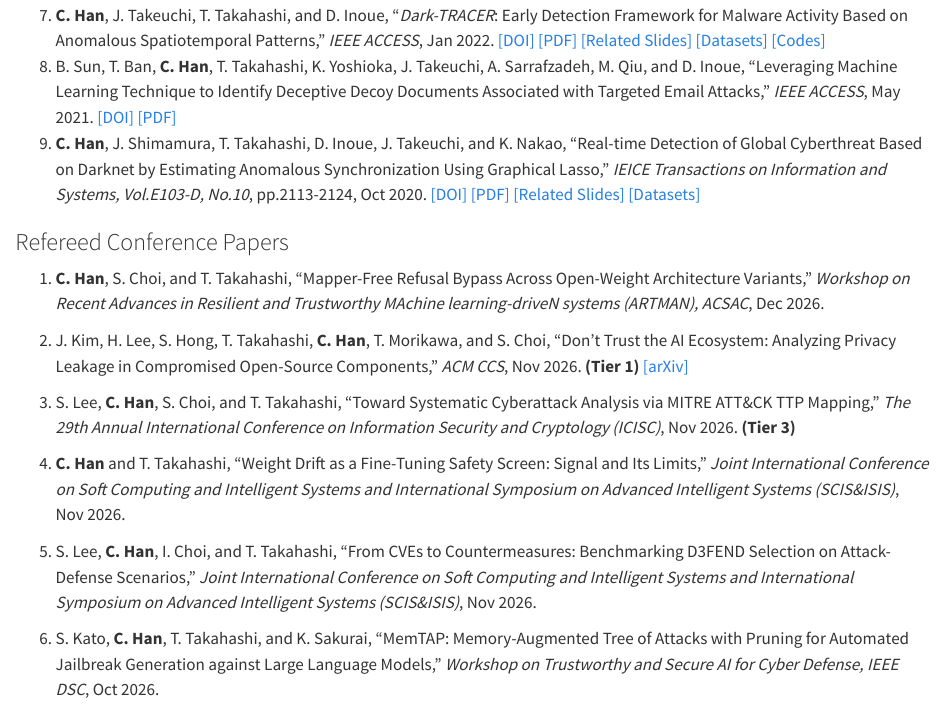
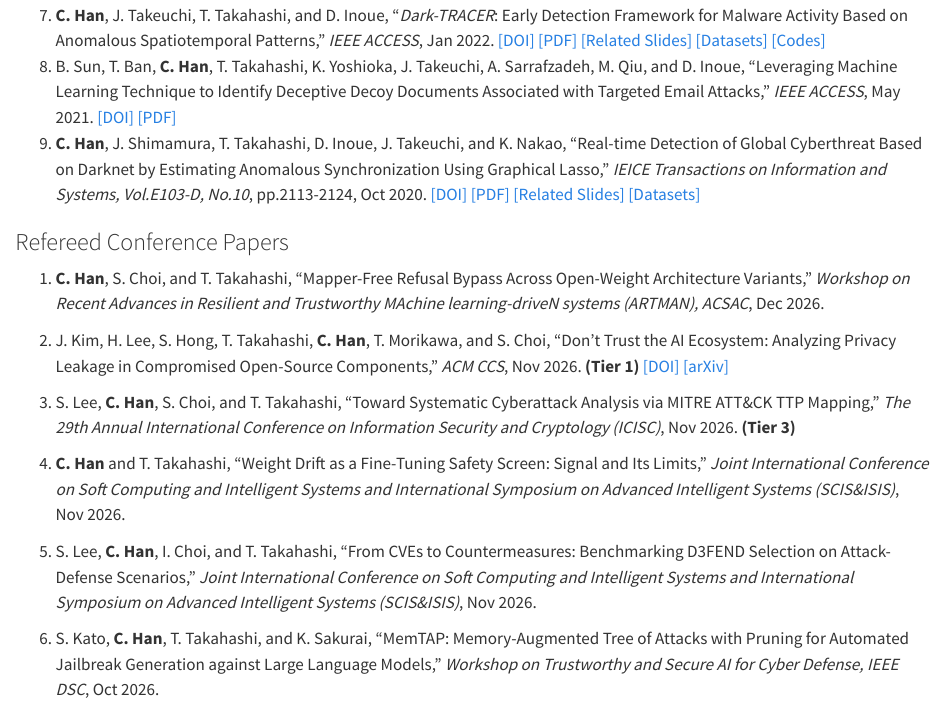
Before and after one commit to Gotchance/gotchance.github.io, a Quarto document (cv/_content.qmd): the page in a window 1100 px wide, from 470 px down. Rendered offline with R 4.5, knitr and Pandoc in place of Quarto, with nearby package versions; folded parts are opened.

Commit message:
Add ACM DOI for CCS 2026 privacy leakage paper.
Co-authored-by: Cursor <cursoragent@cursor.com>

```diff
--- a/_quarto.yml
+++ b/_quarto.yml
@@ -28,7 +28,7 @@ website:
         href: https://github.com/Gotchance
         aria-label: GitHub
   page-footer:
-    center: "Last updated: 2026-11-05"
+    center: "Last updated: 2026-11-13"
 
 format:
   html:
--- a/cv/_content.qmd
+++ b/cv/_content.qmd
@@ -34,7 +35,7 @@
 -->
 
 1. **C. Han**, S. Choi, and T. Takahashi, “Mapper-Free Refusal Bypass Across Open-Weight Architecture Variants,” *Workshop on Recent Advances in Resilient and Trustworthy MAchine learning-driveN systems (ARTMAN), ACSAC*, Dec 2026.
-1. J. Kim, H. Lee, S. Hong, T. Takahashi, **C. Han**, T. Morikawa, and S. Choi, “Don’t Trust the AI Ecosystem: Analyzing Privacy Leakage in Compromised Open-Source Components,” *ACM CCS*, Nov 2026. **(Tier 1)** [[arXiv]](https://arxiv.org/abs/2607.27886)
+1. J. Kim, H. Lee, S. Hong, T. Takahashi, **C. Han**, T. Morikawa, and S. Choi, “Don’t Trust the AI Ecosystem: Analyzing Privacy Leakage in Compromised Open-Source Components,” *ACM CCS*, Nov 2026. **(Tier 1)** [[DOI]](https://doi.org/10.1145/3830454.3832679) [[arXiv]](https://arxiv.org/abs/2607.27886)
 1. S. Lee, **C. Han**, S. Choi, and T. Takahashi, “Toward Systematic Cyberattack Analysis via MITRE ATT&CK TTP Mapping,” *The 29th Annual International Conference on Information Security and Cryptology (ICISC)*, Nov 2026. **(Tier 3)**
 1. **C. Han** and T. Takahashi, “Weight Drift as a Fine-Tuning Safety Screen: Signal and Its Limits,” *Joint International Conference on Soft Computing and Intelligent Systems and International Symposium on Advanced Intelligent Systems (SCIS&ISIS)*, Nov 2026.
 1. S. Lee, **C. Han**, I. Choi, and T. Takahashi, “From CVEs to Countermeasures: Benchmarking D3FEND Selection on Attack-Defense Scenarios,” *Joint International Conference on Soft Computing and Intelligent Systems and International Symposium on Advanced Intelligent Systems (SCIS&ISIS)*, Nov 2026.
```
Also changed, not shown: cv/cv-pdf.qmd (+1 -1 lines), docs/search.json, cv/_content.qmd (1 more changed lines), 2 other files.
